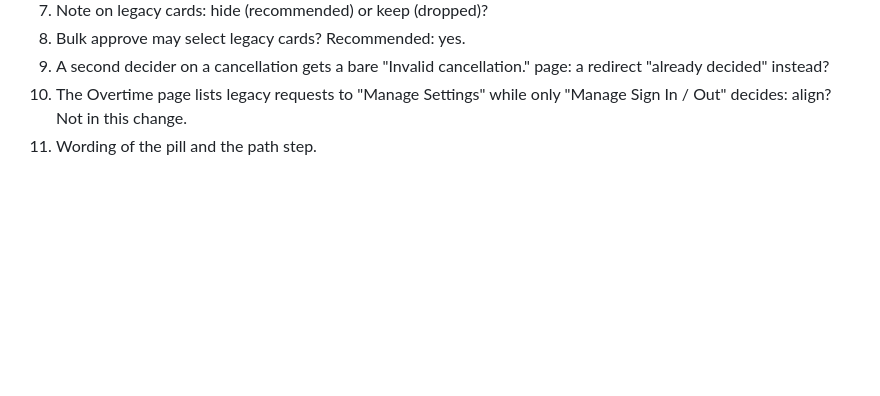
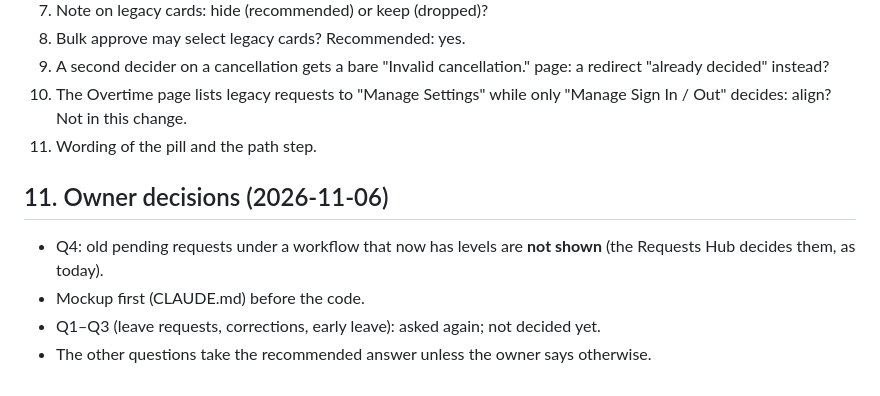
Before and after one commit to hummerint2020-maker/WFplugin, a Markdown page: docs/tasks/legacy-approval-cards.md, the part around the change. GitHub-like rendering; blank space fills up the shorter version.

```diff
--- a/docs/tasks/legacy-approval-cards.md
+++ b/docs/tasks/legacy-approval-cards.md
@@ -107,3 +107,9 @@ inbox becomes the only app place for those requests.
 9. A second decider on a cancellation gets a bare "Invalid cancellation." page: a redirect "already decided" instead?
 10. The Overtime page lists legacy requests to "Manage Settings" while only "Manage Sign In / Out" decides: align? Not in this change.
 11. Wording of the pill and the path step.
+
+## 11. Owner decisions (2026-11-06)
+- Q4: old pending requests under a workflow that now has levels are **not shown** (the Requests Hub decides them, as today).
+- Mockup first (CLAUDE.md) before the code.
+- Q1–Q3 (leave requests, corrections, early leave): asked again; not decided yet.
+- The other questions take the recommended answer unless the owner says otherwise.
```
Also changed, not shown: docs/tasks/admin-fallback-reason.md (+7 -0 lines).
